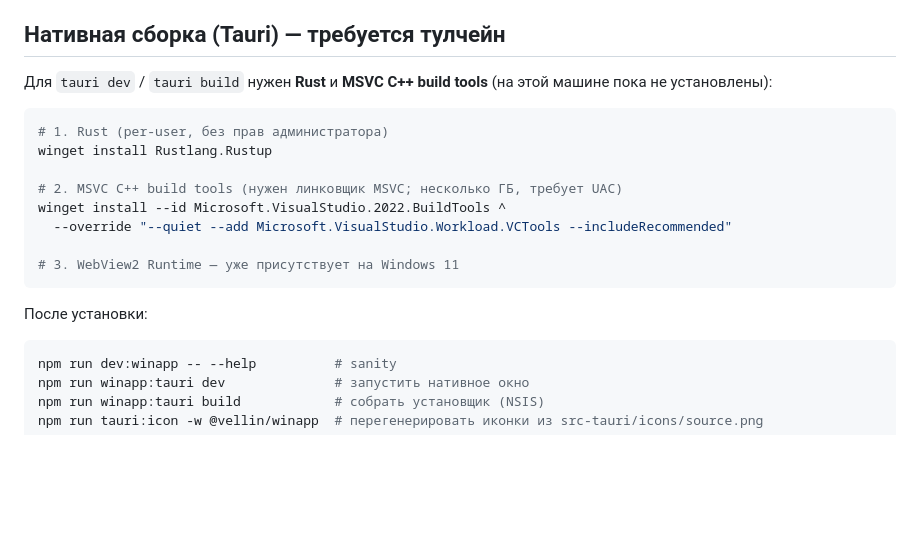
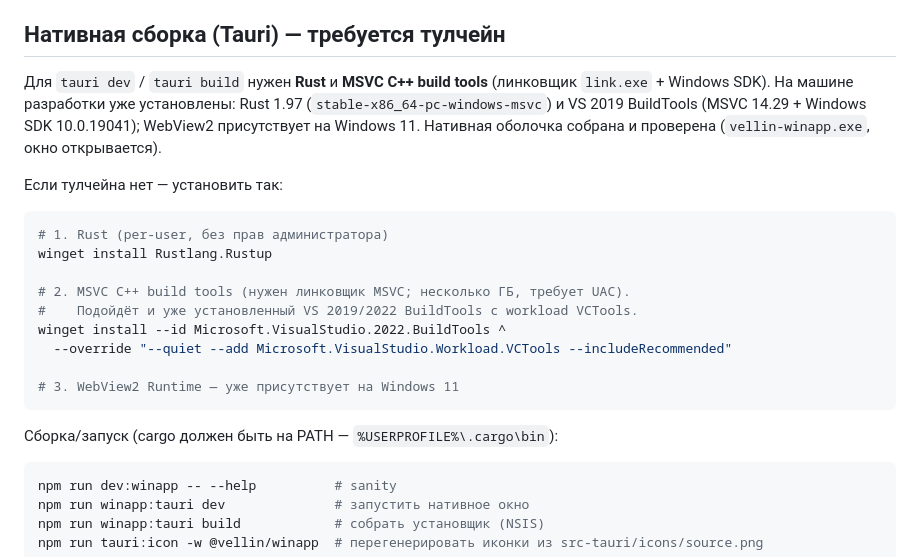
Before and after one commit to mefuh/Vellin, a Markdown page: winapp/README.md, the part around the change. Drawn GitHub-style; blank space fills up the shorter version.

Commit message:
WinApp: тулчейн установлен — актуализирован README нативной сборки

````diff
--- a/winapp/README.md
+++ b/winapp/README.md
@@ -41,20 +41,26 @@ Vite-прокси. Полноценная нативная оболочка (О
 ## Нативная сборка (Tauri) — требуется тулчейн
 
 Для `tauri dev` / `tauri build` нужен **Rust** и **MSVC C++ build tools**
-(на этой машине пока не установлены):
+(линковщик `link.exe` + Windows SDK). На машине разработки уже установлены:
+Rust 1.97 (`stable-x86_64-pc-windows-msvc`) и VS 2019 BuildTools (MSVC 14.29 +
+Windows SDK 10.0.19041); WebView2 присутствует на Windows 11. Нативная оболочка
+собрана и проверена (`vellin-winapp.exe`, окно открывается).
+
+Если тулчейна нет — установить так:
 
 ```powershell
 # 1. Rust (per-user, без прав администратора)
 winget install Rustlang.Rustup
 
-# 2. MSVC C++ build tools (нужен линковщик MSVC; несколько ГБ, требует UAC)
+# 2. MSVC C++ build tools (нужен линковщик MSVC; несколько ГБ, требует UAC).
+#    Подойдёт и уже установленный VS 2019/2022 BuildTools с workload VCTools.
 winget install --id Microsoft.VisualStudio.2022.BuildTools ^
   --override "--quiet --add Microsoft.VisualStudio.Workload.VCTools --includeRecommended"
 
 # 3. WebView2 Runtime — уже присутствует на Windows 11
 ```
 
-После установки:
+Сборка/запуск (cargo должен быть на PATH — `%USERPROFILE%\.cargo\bin`):
 
 ```bash
 npm run dev:winapp -- --help          # sanity
````
